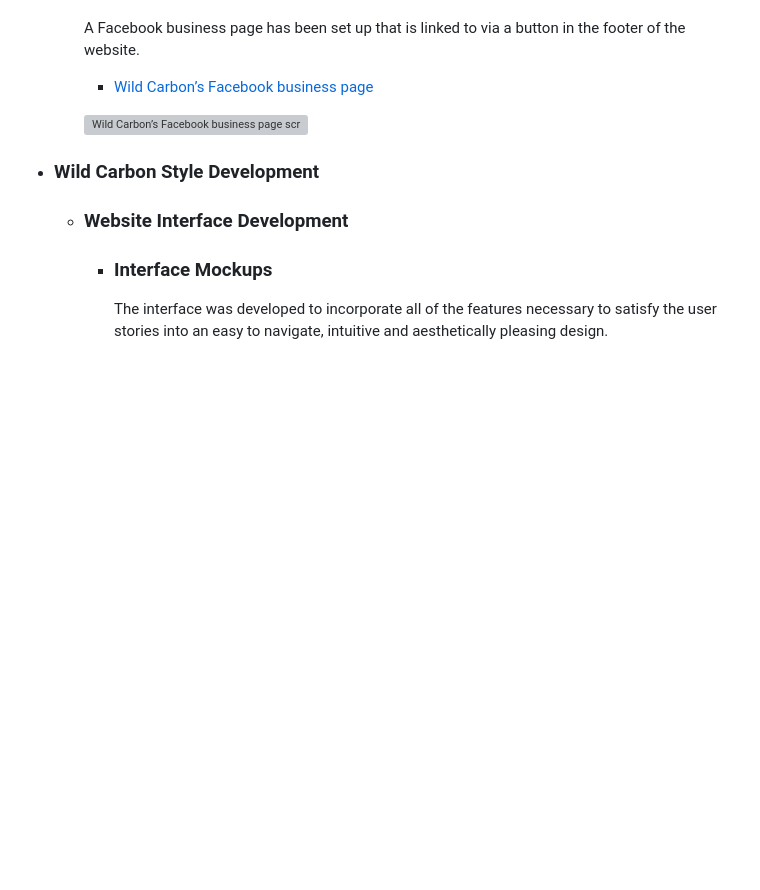
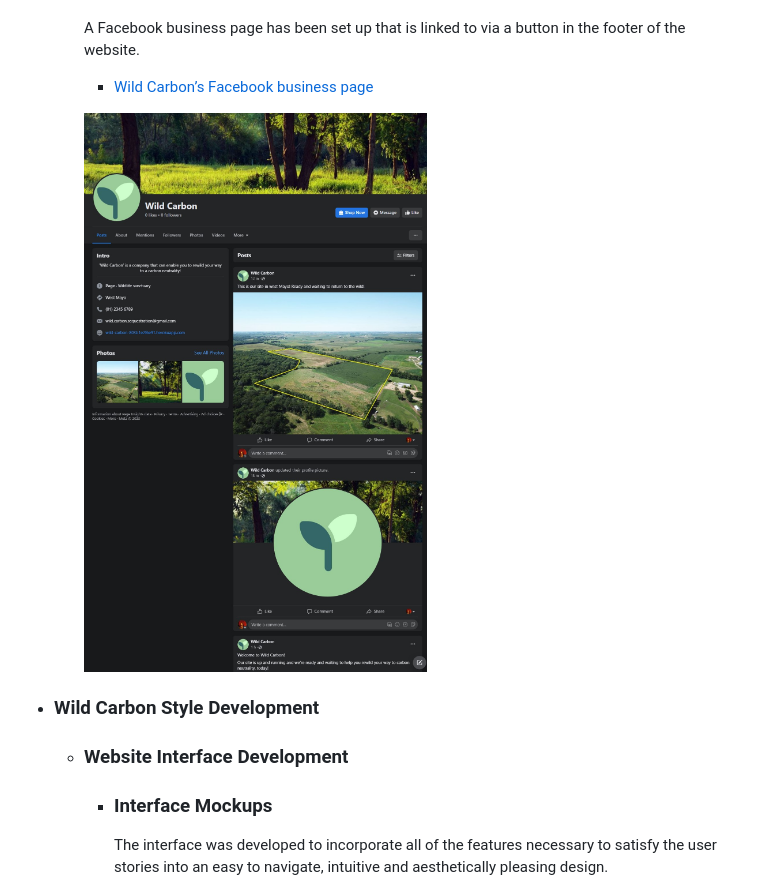
Before and after one commit to Stephen-J-Whitaker/wild-carbon, a Markdown page: README.md, the part around the change. Rendered like a GitHub page; pictures changed too: docs/images/readme_facebook.jpg (added); blank space fills up the shorter version; grey boxes are pictures that could not be loaded.

Commit message:
DOCS: Add facebook image to readme

```diff
--- a/README.md
+++ b/README.md
@@ -194,9 +194,9 @@ Sequestering carbon for the Wild Carbon customers whilst increasing the natural
 
         A Facebook business page has been set up that is linked to via a button in the footer of the website.
 
-        -   [Wild Carbon’s Facebook business page]( https://www.facebook.com/wild.carbon.sequestration)
-
-        ![ Wild Carbon’s Facebook business page screenshot]()
+        -   [Wild Carbon’s Facebook business page](https://www.facebook.com/wild.carbon.sequestration)
+
+        ![ Wild Carbon’s Facebook business page screenshot](docs/images/readme_facebook.jpg)
 
 - ### **Wild Carbon Style Development**
 
```
